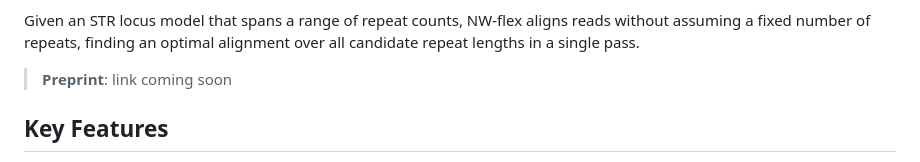
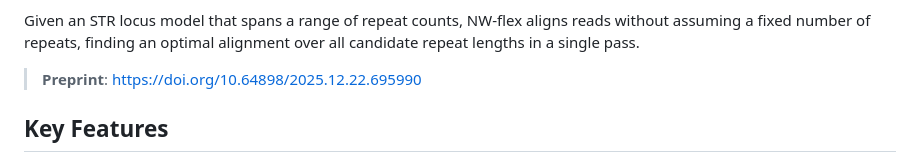
Before and after one commit to nwflex/nwflex, a Markdown page: README.md, the part around the change. GitHub-like rendering.

Commit message:
Add preprint link

```diff
--- a/README.md
+++ b/README.md
@@ -18,7 +18,7 @@ NW-flex aligns reads without assuming a fixed number of repeats,
 finding an optimal alignment over all candidate repeat lengths
 in a single pass.
 
-> **Preprint**: link coming soon
+> **Preprint**: https://doi.org/10.64898/2025.12.22.695990
 
 ## Key Features
 
```
